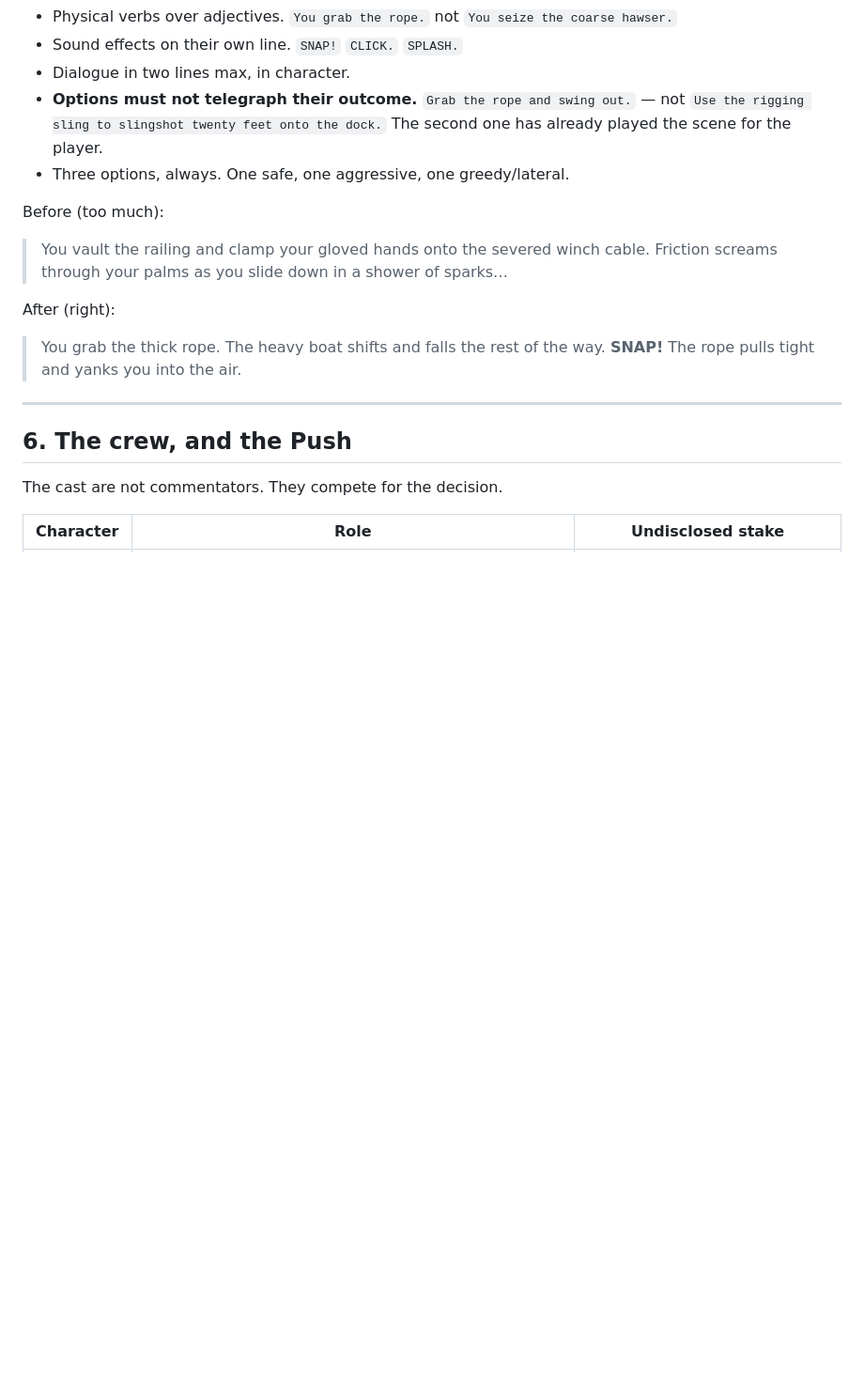
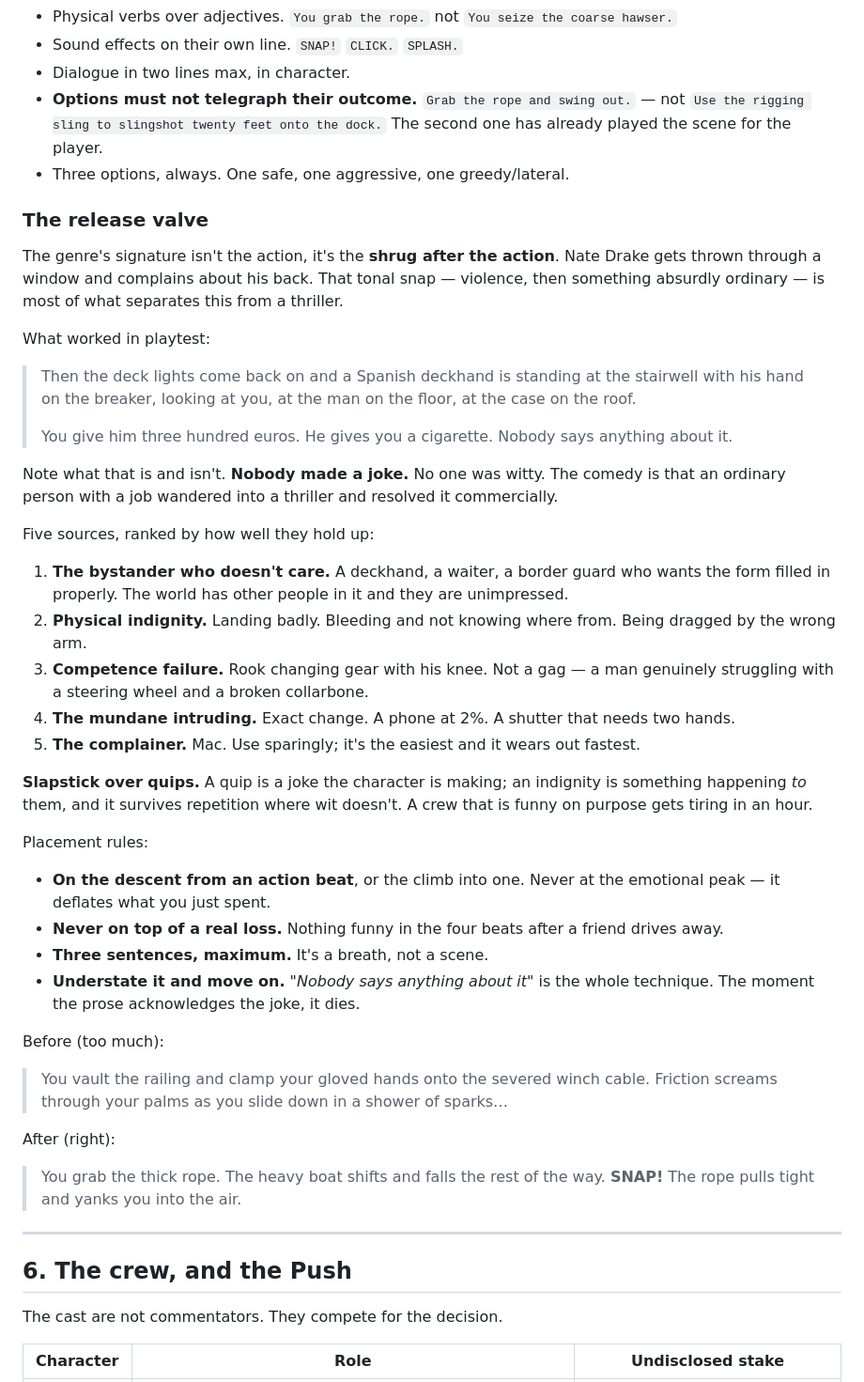
Before and after one commit to nklsrh/pewpew3, a Markdown page: docs/world-of-thieves-dossier.md, the part around the change. Shown at 94% size. GitHub-like rendering; blank space fills up the shorter version.

Commit message:
docs: the release valve (section 5)
The genre's signature is the shrug after the action, not the action.
Adds the tonal rule after a playtest beat landed: a deckhand hits the
breaker, sees a man on the floor, takes three hundred euros and hands
over a cigarette, and nobody says anything about it.

What made it work is that nobody made a joke. The comedy is an ordinary
person with a job wandering into a thriller and resolving it
commercially.

Ranks five sources - the indifferent bystander, physical indignity,
competence failure, the mundane intruding, and the complainer - and
argues slapstick over quips, since a quip is a joke the character makes
while an indignity happens to them and survives repetition where wit
does not.

Placement: on the descent from an action beat or the climb into one,
never at the emotional peak, never in the four beats after a real loss,
three sentences maximum, understated. The moment the prose acknowledges
the joke it dies.

Co-Authored-By: Claude Opus 5 <noreply@anthropic.com>
Claude-Session: https://claude.ai/code/session_013r3fPsvUhCK45u49vvK5Pt

```diff
--- a/docs/world-of-thieves-dossier.md
+++ b/docs/world-of-thieves-dossier.md
@@ -529,6 +529,46 @@ Style rules, non-negotiable:
   played the scene for the player.
 - Three options, always. One safe, one aggressive, one greedy/lateral.
 
+### The release valve
+
+The genre's signature isn't the action, it's the **shrug after the action**. Nate Drake gets
+thrown through a window and complains about his back. That tonal snap — violence, then
+something absurdly ordinary — is most of what separates this from a thriller.
+
+What worked in playtest:
+
+> Then the deck lights come back on and a Spanish deckhand is standing at the stairwell with
+> his hand on the breaker, looking at you, at the man on the floor, at the case on the roof.
+>
+> You give him three hundred euros. He gives you a cigarette. Nobody says anything about it.
+
+Note what that is and isn't. **Nobody made a joke.** No one was witty. The comedy is that an
+ordinary person with a job wandered into a thriller and resolved it commercially.
+
+Five sources, ranked by how well they hold up:
+
+1. **The bystander who doesn't care.** A deckhand, a waiter, a border guard who wants the
+   form filled in properly. The world has other people in it and they are unimpressed.
+2. **Physical indignity.** Landing badly. Bleeding and not knowing where from. Being dragged
+   by the wrong arm.
+3. **Competence failure.** Rook changing gear with his knee. Not a gag — a man genuinely
+   struggling with a steering wheel and a broken collarbone.
+4. **The mundane intruding.** Exact change. A phone at 2%. A shutter that needs two hands.
+5. **The complainer.** Mac. Use sparingly; it's the easiest and it wears out fastest.
+
+**Slapstick over quips.** A quip is a joke the character is making; an indignity is something
+happening *to* them, and it survives repetition where wit doesn't. A crew that is funny
+on purpose gets tiring in an hour.
+
+Placement rules:
+
+- **On the descent from an action beat**, or the climb into one. Never at the emotional peak
+  — it deflates what you just spent.
+- **Never on top of a real loss.** Nothing funny in the four beats after a friend drives away.
+- **Three sentences, maximum.** It's a breath, not a scene.
+- **Understate it and move on.** *"Nobody says anything about it"* is the whole technique.
+  The moment the prose acknowledges the joke, it dies.
+
 Before (too much):
 > You vault the railing and clamp your gloved hands onto the severed winch cable. Friction
 > screams through your palms as you slide down in a shower of sparks…
```
